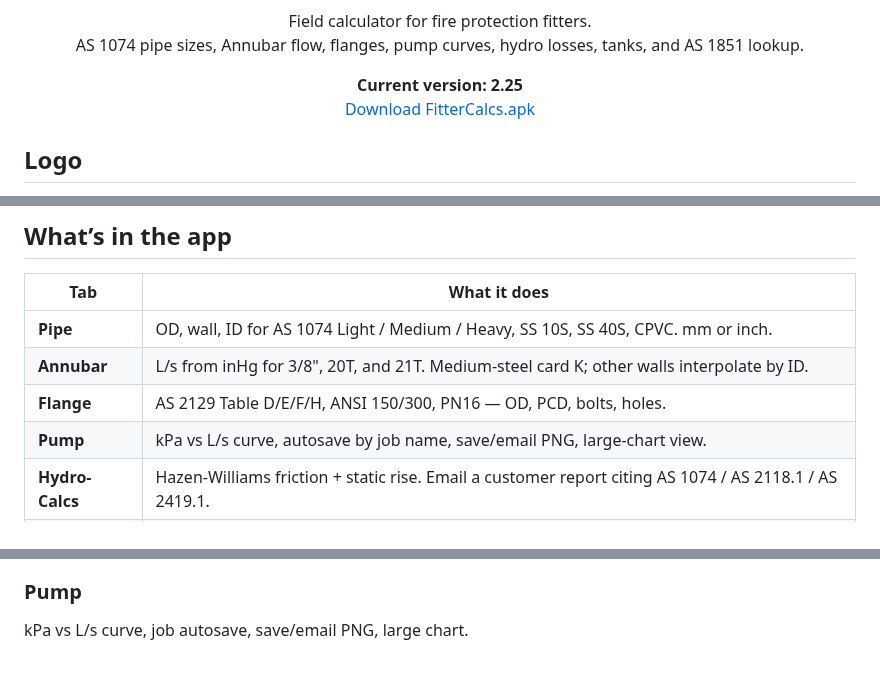
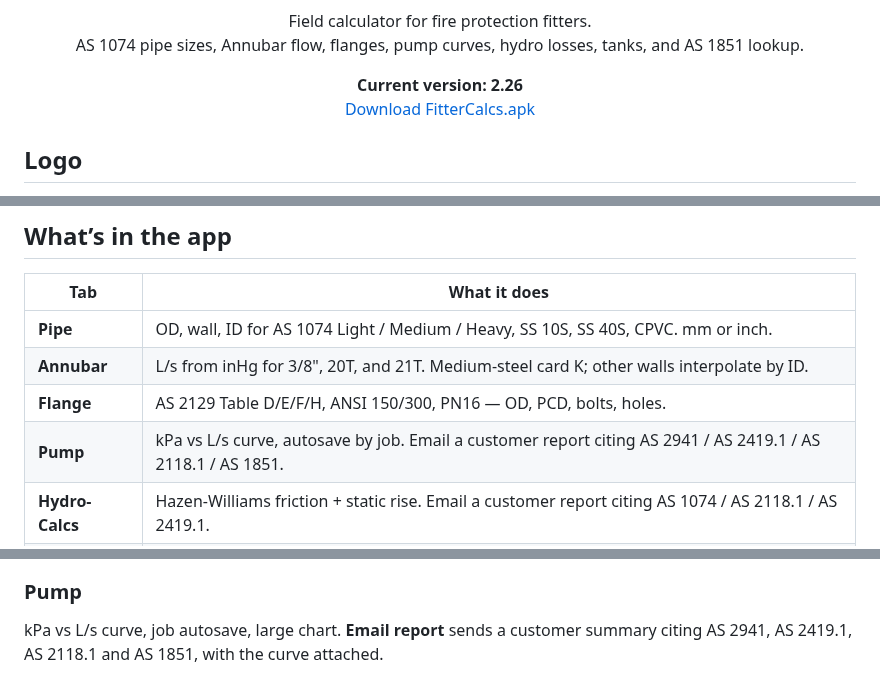
Before and after one commit to macski777/fittercalcs, a Markdown page: README.md, 3 parts joined by grey strips. Rendered like a GitHub page.

Commit message:
FitterCalcs 2.26: pump email is an engineering customer report.
AS 2941, AS 2419.1, AS 2118.1 and AS 1851, with duty finding and the curve attached.

```diff
--- a/README.md
+++ b/README.md
@@ -12,7 +12,7 @@
 </p>
 
 <p align="center">
-  <strong>Current version: 2.25</strong><br>
+  <strong>Current version: 2.26</strong><br>
   <a href="https://github.com/macski777/fittercalcs/releases/latest">Download FitterCalcs.apk</a>
 </p>
 
@@ -53,7 +53,7 @@ Phones on **2.17 or older** need a one-time install of 2.18 or later (USB or thi
 | **Pipe** | OD, wall, ID for AS 1074 Light / Medium / Heavy, SS 10S, SS 40S, CPVC. mm or inch. |
 | **Annubar** | L/s from inHg for 3/8", 20T, and 21T. Medium-steel card K; other walls interpolate by ID. |
 | **Flange** | AS 2129 Table D/E/F/H, ANSI 150/300, PN16 — OD, PCD, bolts, holes. |
-| **Pump** | kPa vs L/s curve, autosave by job name, save/email PNG, large-chart view. |
+| **Pump** | kPa vs L/s curve, autosave by job. Email a customer report citing AS 2941 / AS 2419.1 / AS 2118.1 / AS 1851. |
 | **Hydro-Calcs** | Hazen-Williams friction + static rise. Email a customer report citing AS 1074 / AS 2118.1 / AS 2419.1. |
 | **Tanks** | Cylindrical / rectangular volume, effective kL. Email a customer report citing AS 2304 / AS 2419 / AS 3500.1. |
 | **AS-1851** | Field lookup for AS 1851-2012 routine service. Not a substitute for the Standard. |
@@ -78,7 +78,7 @@ AS 2129 tables, ANSI, and PN16 — OD, PCD, bolts, hole size.
 
 ### Pump
 
-kPa vs L/s curve, job autosave, save/email PNG, large chart.
+kPa vs L/s curve, job autosave, large chart. **Email report** sends a customer summary citing AS 2941, AS 2419.1, AS 2118.1 and AS 1851, with the curve attached.
 
 <p align="center"><img src="docs/pump.png" width="320" alt="Pump tab — test curve"></p>
 
```
Also changed, not shown: other parts of README.md (+1 -1 lines), docs/pump.png, 5 other files.
